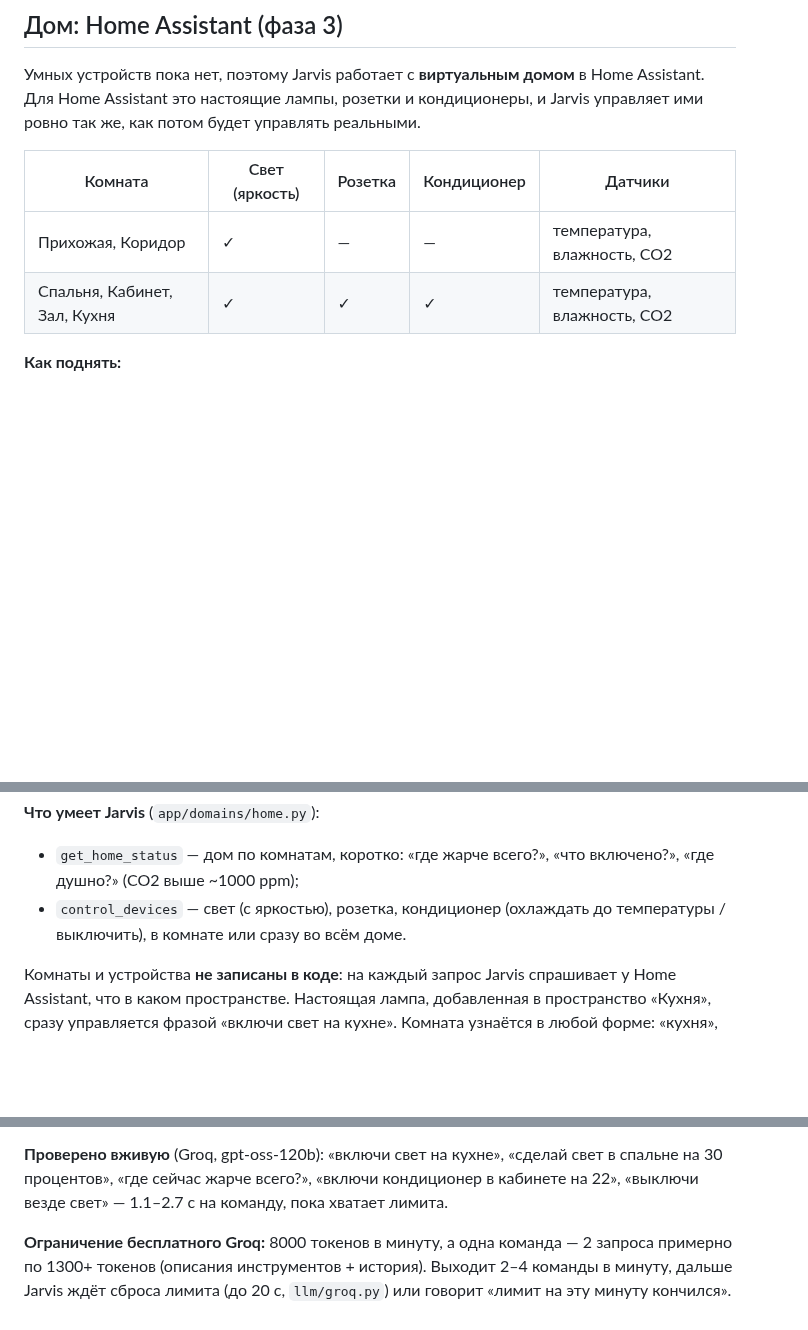
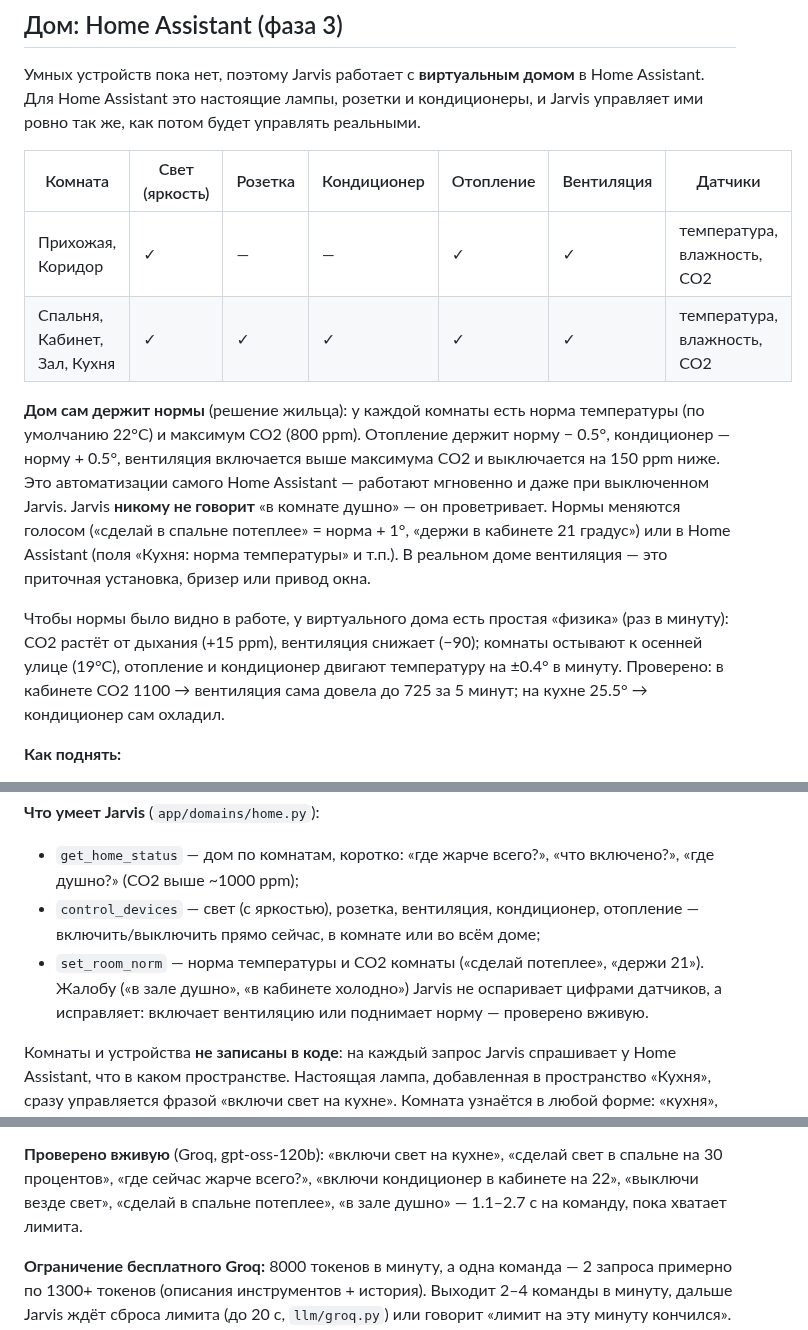
Before and after one commit to malma0/smarhome, a Markdown page: README.md, 3 parts joined by grey strips. Rendered like a GitHub page; blank space fills up the shorter version.

Commit message:
docs: the house keeps room norms by itself, Jarvis sets them

```diff
--- a/README.md
+++ b/README.md
@@ -476,10 +476,27 @@ Home Assistant. Для Home Assistant это настоящие лампы, ро
 кондиционеры, и Jarvis управляет ими ровно так же, как потом будет
 управлять реальными.
 
-| Комната | Свет (яркость) | Розетка | Кондиционер | Датчики |
-|---|---|---|---|---|
-| Прихожая, Коридор | ✓ | — | — | температура, влажность, CO2 |
-| Спальня, Кабинет, Зал, Кухня | ✓ | ✓ | ✓ | температура, влажность, CO2 |
+| Комната | Свет (яркость) | Розетка | Кондиционер | Отопление | Вентиляция | Датчики |
+|---|---|---|---|---|---|---|
+| Прихожая, Коридор | ✓ | — | — | ✓ | ✓ | температура, влажность, CO2 |
+| Спальня, Кабинет, Зал, Кухня | ✓ | ✓ | ✓ | ✓ | ✓ | температура, влажность, CO2 |
+
+**Дом сам держит нормы** (решение жильца): у каждой комнаты есть норма
+температуры (по умолчанию 22°C) и максимум CO2 (800 ppm). Отопление держит
+норму − 0.5°, кондиционер — норму + 0.5°, вентиляция включается выше
+максимума CO2 и выключается на 150 ppm ниже. Это автоматизации самого Home
+Assistant — работают мгновенно и даже при выключенном Jarvis. Jarvis
+**никому не говорит** «в комнате душно» — он проветривает. Нормы меняются
+голосом («сделай в спальне потеплее» = норма + 1°, «держи в кабинете 21
+градус») или в Home Assistant (поля «Кухня: норма температуры» и т.п.).
+В реальном доме вентиляция — это приточная установка, бризер или привод
+окна.
+
+Чтобы нормы было видно в работе, у виртуального дома есть простая «физика»
+(раз в минуту): CO2 растёт от дыхания (+15 ppm), вентиляция снижает (−90);
+комнаты остывают к осенней улице (19°C), отопление и кондиционер двигают
+температуру на ±0.4° в минуту. Проверено: в кабинете CO2 1100 → вентиляция
+сама довела до 725 за 5 минут; на кухне 25.5° → кондиционер сам охладил.
 
 **Как поднять:**
 1. Docker Desktop запущен — контейнер `jarvis-homeassistant`
@@ -504,8 +521,12 @@ Home Assistant. Для Home Assistant это настоящие лампы, ро
 **Что умеет Jarvis** (`app/domains/home.py`):
 - `get_home_status` — дом по комнатам, коротко: «где жарче всего?», «что
   включено?», «где душно?» (CO2 выше ~1000 ppm);
-- `control_devices` — свет (с яркостью), розетка, кондиционер (охлаждать до
-  температуры / выключить), в комнате или сразу во всём доме.
+- `control_devices` — свет (с яркостью), розетка, вентиляция, кондиционер,
+  отопление — включить/выключить прямо сейчас, в комнате или во всём доме;
+- `set_room_norm` — норма температуры и CO2 комнаты («сделай потеплее»,
+  «держи 21»). Жалобу («в зале душно», «в кабинете холодно») Jarvis не
+  оспаривает цифрами датчиков, а исправляет: включает вентиляцию или
+  поднимает норму — проверено вживую.
 
 Комнаты и устройства **не записаны в коде**: на каждый запрос Jarvis
 спрашивает у Home Assistant, что в каком пространстве. Настоящая лампа,
@@ -524,8 +545,9 @@ Home Assistant. Для Home Assistant это настоящие лампы, ро
 
 **Проверено вживую** (Groq, gpt-oss-120b): «включи свет на кухне»,
 «сделай свет в спальне на 30 процентов», «где сейчас жарче всего?»,
-«включи кондиционер в кабинете на 22», «выключи везде свет» — 1.1–2.7 с на
-команду, пока хватает лимита.
+«включи кондиционер в кабинете на 22», «выключи везде свет», «сделай в
+спальне потеплее», «в зале душно» — 1.1–2.7 с на команду, пока хватает
+лимита.
 
 **Ограничение бесплатного Groq:** 8000 токенов в минуту, а одна команда —
 2 запроса примерно по 1300+ токенов (описания инструментов + история).
```
Also changed, not shown: docs/TZ.md (+1 -0 lines).
